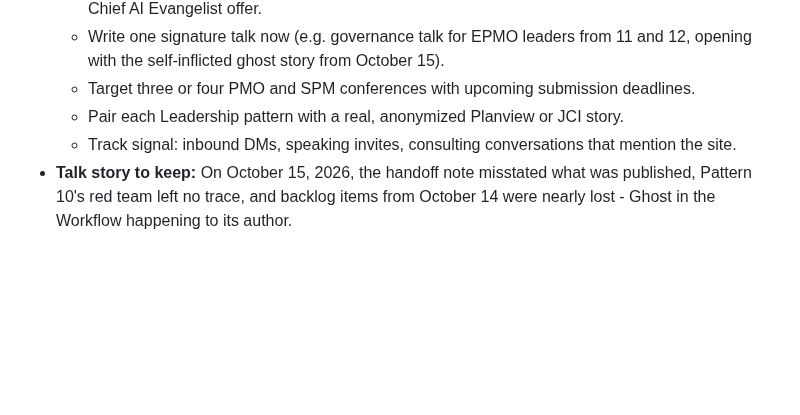
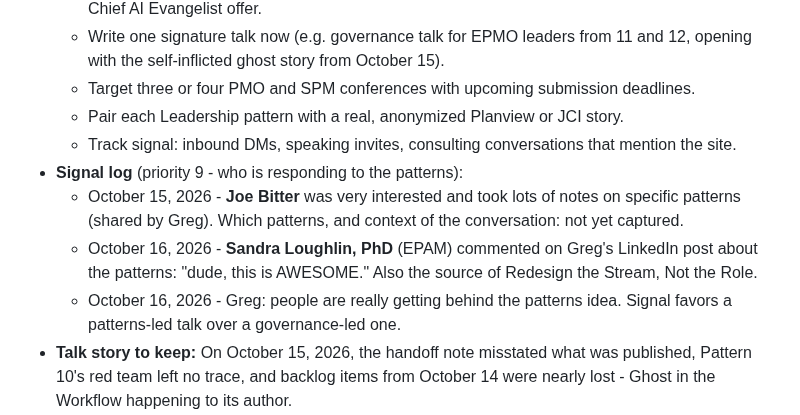
Before and after one commit to level5consulting/ai-success-patterns, a Markdown page: BACKLOG.md, the part around the change. Rendered like a GitHub page; blank space fills up the shorter version.

Commit message:
Backlog: start signal log (Joe Bitter, Sandra Loughlin)
Co-Authored-By: Claude Opus 5.5 <noreply@anthropic.com>
Claude-Session: https://claude.ai/code/session_016XtPAopoX6TFqmUaCGPrXf

```diff
--- a/BACKLOG.md
+++ b/BACKLOG.md
@@ -169,6 +169,10 @@ Lower-priority site work, kept here so nothing is lost between sessions. Each it
   - Target three or four PMO and SPM conferences with upcoming submission deadlines.
   - Pair each Leadership pattern with a real, anonymized Planview or JCI story.
   - Track signal: inbound DMs, speaking invites, consulting conversations that mention the site.
+- **Signal log** (priority 9 - who is responding to the patterns):
+  - October 15, 2026 - **Joe Bitter** was very interested and took lots of notes on specific patterns (shared by Greg). Which patterns, and context of the conversation: not yet captured.
+  - October 16, 2026 - **Sandra Loughlin, PhD** (EPAM) commented on Greg's LinkedIn post about the patterns: "dude, this is AWESOME." Also the source of Redesign the Stream, Not the Role.
+  - October 16, 2026 - Greg: people are really getting behind the patterns idea. Signal favors a patterns-led talk over a governance-led one.
 - **Talk story to keep:** On October 15, 2026, the handoff note misstated what was published, Pattern 10's red team left no trace, and backlog items from October 14 were nearly lost - Ghost in the Workflow happening to its author.
 - **Priority order (accepted by Greg, October 16, 2026)** - also shown on the dashboard's Backlog tab:
   - **Tier 1 - directly produces talks and engagements:** (1) publish Leadership patterns 11-13; (2) signature talk abstract, "ore is not gold" thesis, credit Kent Beck; (3) target conference list; (4) "For organizations" page; (5) homepage value statement (Option A, credit Kent Beck).
```
